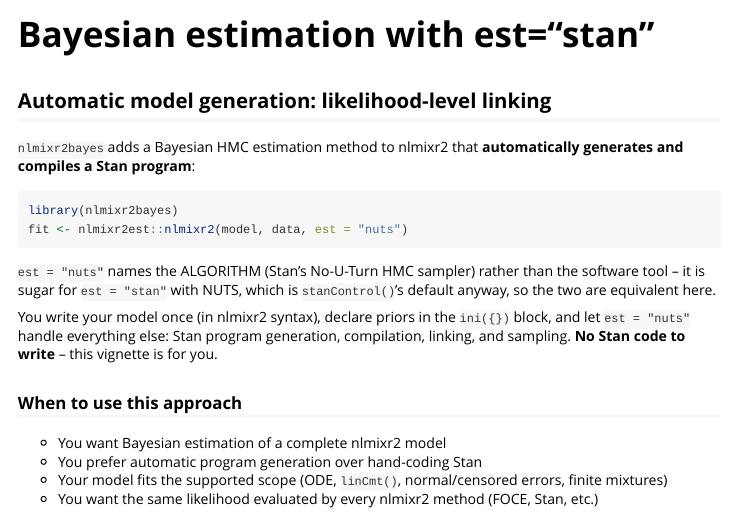
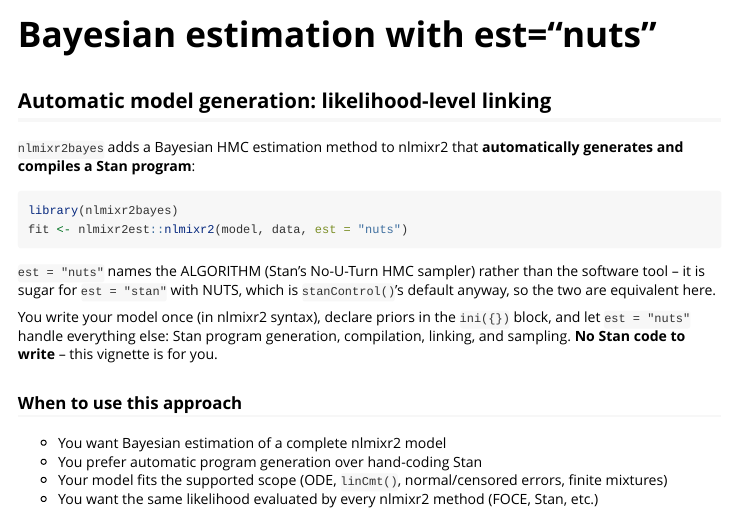
Before and after one commit to nlmixr2/nlmixr2bayes, an R Markdown document (vignettes/nlmixr2bayes.Rmd): the page in a window 1100 px wide, from its top. Rendered offline with R 4.5, knitr and Pandoc, with nearby package versions.

Commit message:
Update to use nuts

```diff
--- a/vignettes/nlmixr2bayes.Rmd
+++ b/vignettes/nlmixr2bayes.Rmd
@@ -1,8 +1,8 @@
 ---
-title: "Bayesian estimation with est=\"stan\""
+title: "Bayesian estimation with est=\"nuts\""
 output: rmarkdown::html_vignette
 vignette: >
-  %\VignetteIndexEntry{Bayesian estimation with est="stan"}
+  %\VignetteIndexEntry{Bayesian estimation with est="nuts"}
   %\VignetteEngine{knitr::rmarkdown}
   %\VignetteEncoding{UTF-8}
 ---
```
